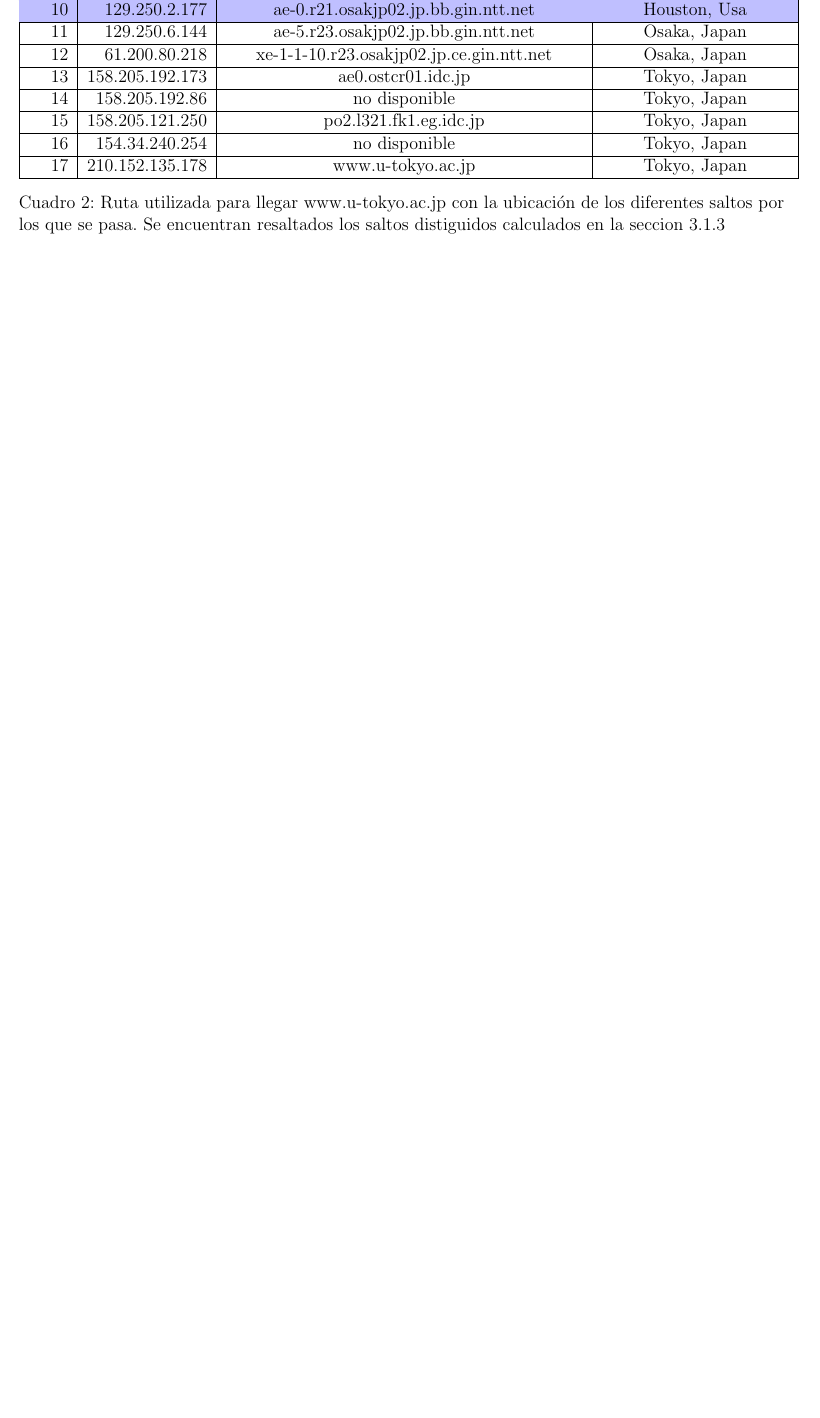
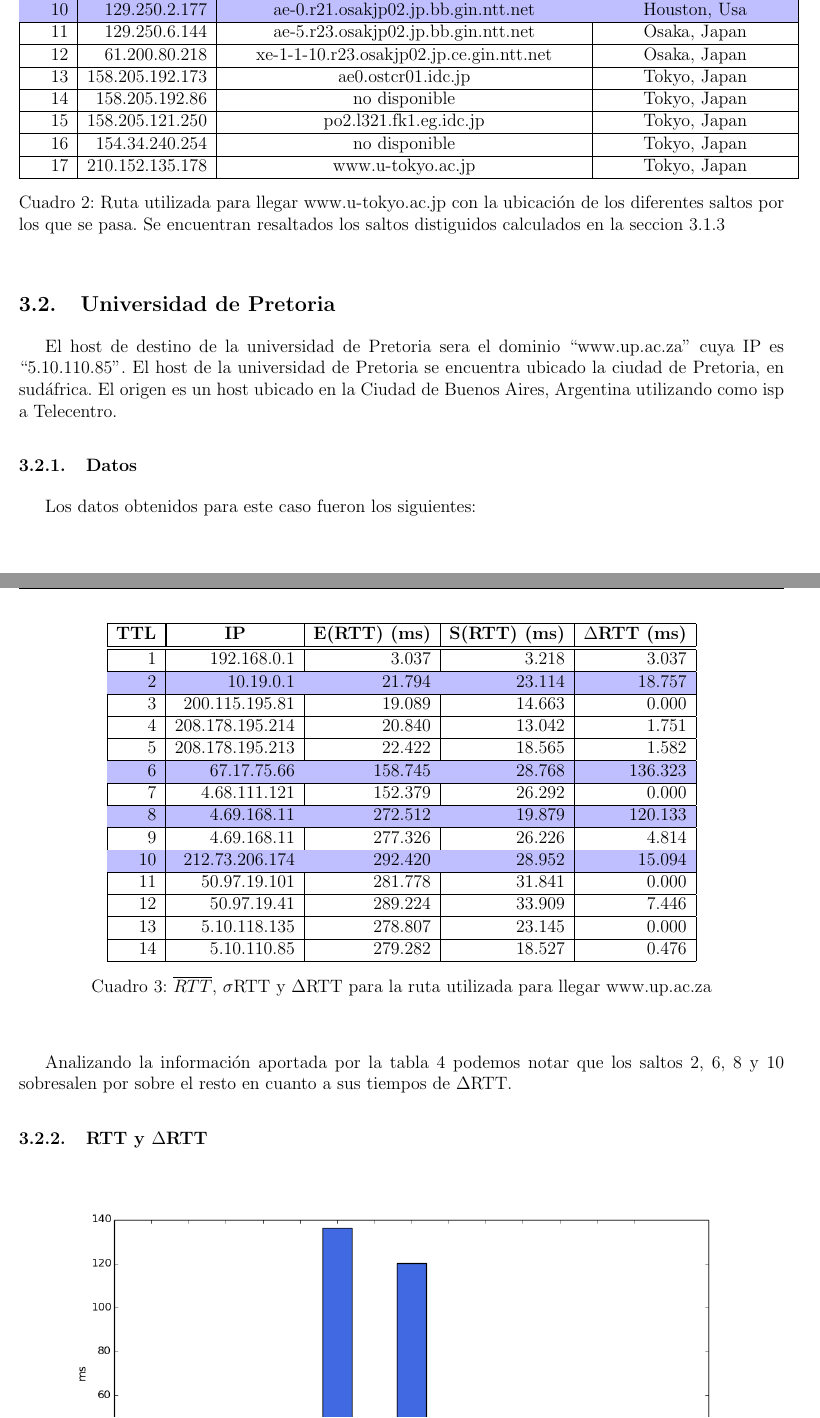
Before and after one commit to brumraul/tpredes2015, a LaTeX document (tp2/informe/informe.tex, which reads tp2/informe/resultados.tex): part of page 7 of 7 before the commit and two parts of pages 7 and 8 of 10 after it, the two joined at a grey line, cut so that both start at the same text, the shorter picture padded with empty space. Compiled offline with pdfLaTeX.

Commit message:
Agregado al informe lo de Pretoria, falta revisar

```diff
--- a/tp2/informe/resultados.tex
+++ b/tp2/informe/resultados.tex
@@ -94,3 +94,42 @@ Tanto en la figura \ref{histo:tokyo} como en la figura \ref{lines:tokyo} podemos
         \label{table:tokyo}
     \end{center}
 \end{table}
+
+
+\subsection{Universidad de Pretoria}
+El host de destino de la universidad de Pretoria sera el dominio ``www.up.ac.za'' cuya IP es ``5.10.110.85''. El host de la universidad de Pretoria se encuentra ubicado la ciudad de Pretoria, en sudáfrica. El origen es un host ubicado en la Ciudad de Buenos Aires, Argentina utilizando como isp a Telecentro.
+
+\subsubsection{Datos}
+
+Los datos obtenidos para este caso fueron los siguientes:
+
+\begin{table}[H]
+    \begin{center}
+        \begin{tabular}{| r | r | r | r | r |}
+  \hline
+  {\bf TTL} & \multicolumn{1}{|c|}{\bf IP} & {\bf E(RTT) (ms)} & {\bf S(RTT) (ms)} & {\bf $\Delta$RTT (ms)}\\
+  \hline
+\hline 1  & 192.168.0.1 &  3.037 & 3.218 & 3.037\\
+\rowcolor{blue!25}\hline 2  & 10.19.0.1 & 21.794 & 23.114 & 18.757\\
+\hline 3  & 200.115.195.81 & 19.089 & 14.663 & 0.000\\
+\hline 4  & 208.178.195.214 & 20.840 & 13.042 & 1.751\\
+\hline 5  & 208.178.195.213 & 22.422 & 18.565 & 1.582\\
+\rowcolor{blue!25}\hline 6  & 67.17.75.66 & 158.745 & 28.768 & 136.323\\
+\hline 7  & 4.68.111.121 &  152.379 & 26.292 & 0.000\\
+\rowcolor{blue!25}\hline 8  & 4.69.168.11 & 272.512 & 19.879 & 120.133\\
+\hline 9  & 4.69.168.11 & 277.326 & 26.226 & 4.814\\
+\rowcolor{blue!25}\hline 10  & 212.73.206.174 & 292.420 & 28.952 & 15.094\\
+\hline 11  & 50.97.19.101 & 281.778 & 31.841 & 0.000\\
+\hline 12  & 50.97.19.41 & 289.224 & 33.909 & 7.446\\
+\hline 13  & 5.10.118.135 & 278.807 & 23.145 & 0.000\\
+\hline 14  & 5.10.110.85 & 279.282 & 18.527 & 0.476\\
+\hline
+        \end{tabular}
+        \caption{$\overline{RTT}$, $\sigma$RTT y $\Delta$RTT para la ruta utilizada para llegar www.up.ac.za}
+        \label{table:pretoria}
+    \end{center}
+\end{table}
+
+Analizando la información aportada por la tabla \ref{table:pretoria} podemos notar que los saltos 2, 6, 8 y 10 sobresalen por sobre el resto en cuanto a sus tiempos de $\Delta$RTT.
+
+\subsubsection{RTT y $\Delta$RTT}
```
Also changed, not shown: tp2/informe/resultados.tex (49 more changed lines).
